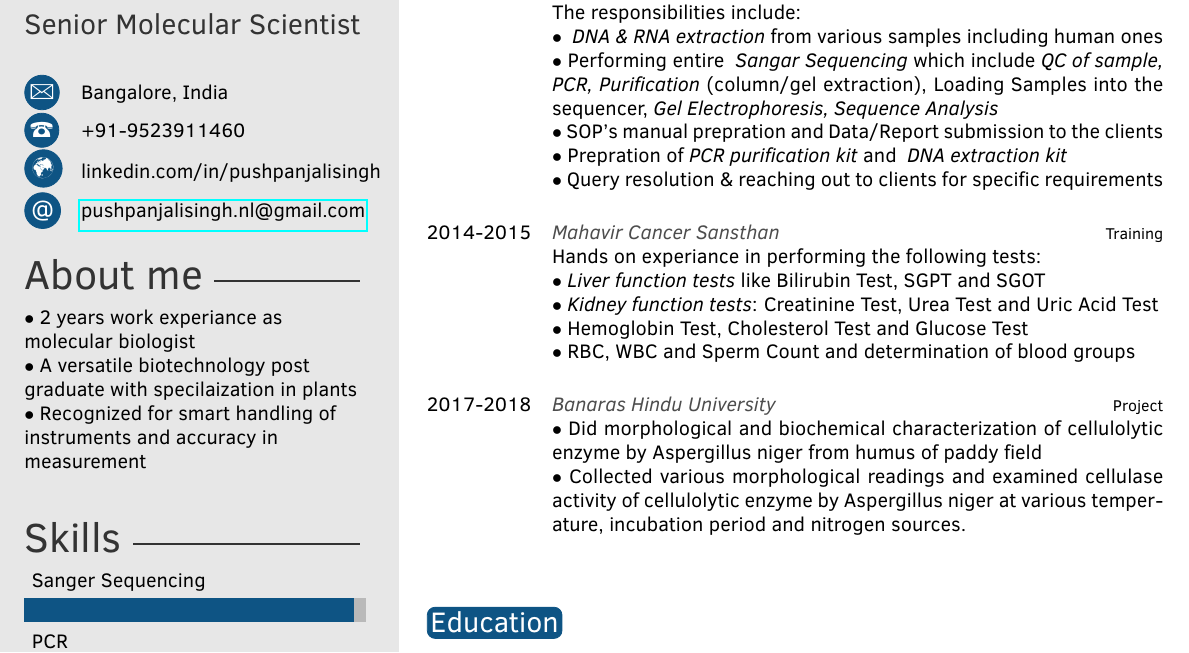
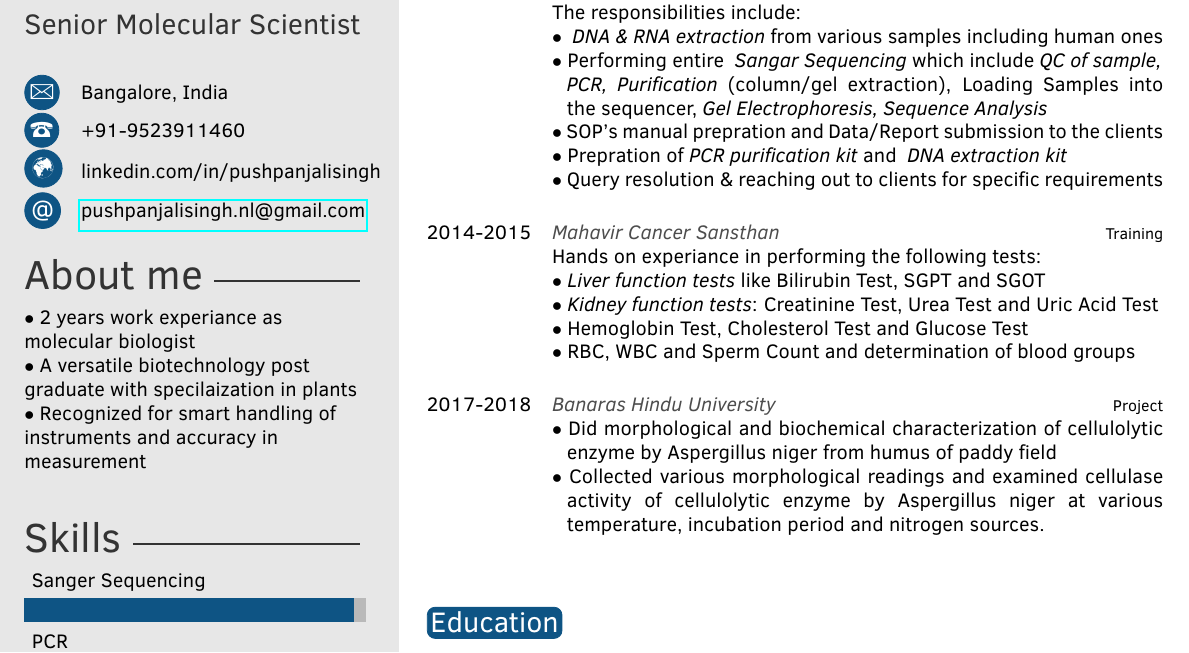
Before and after one commit to jarvis1210/pushpa-sResume, a LaTeX CV (Source/template.tex, which reads Source/twentysecondcv.cls): part of the page, cut so that both start at the same text. Compiled offline with pdfLaTeX.

Commit message:
some formetting corrections

```diff
--- a/Source/template.tex
+++ b/Source/template.tex
@@ -91,7 +91,7 @@ Learn new things every day and simultaneously add value to the organization. See
 	\twentyitem{2018-2020}{\emph{Biokart India Private Limited, Bangalore}}{Full Time}
 	{The responsibilities include:\\
 	$\bullet$ \emph{ DNA \& RNA extraction} from various samples including human ones\\
-	$\bullet$ Performing entire \emph{ Sangar Sequencing} which include \emph{QC of sample, PCR, Purification} (column/gel extraction), Loading Samples into the sequencer,\emph{ Gel Electrophoresis, Sequence Analysis}\\
+	$\bullet$ Performing entire \emph{ Sangar Sequencing} which include \emph{QC of sample,\\ \phantom{i}  PCR, Purification} (column/gel extraction), Loading Samples into \phantom{ix}the sequencer,\emph{ Gel Electrophoresis, Sequence Analysis}\\
 	$\bullet$ SOP's manual prepration and Data/Report submission to the clients\\
 	$\bullet$ Prepration of\emph{ PCR purification kit} and \emph{ DNA extraction kit}\\
 	$\bullet$ Query resolution \& reaching out to clients for specific requirements\\
@@ -105,8 +105,8 @@ Learn new things every day and simultaneously add value to the organization. See
 	%$\bullet$ Dose preparation for animal model (What is this????)
 	}
 	\twentyitem{2017-2018}{\emph{Banaras Hindu University}}{Project}
-	{$\bullet$ Did morphological and biochemical characterization of cellulolytic enzyme by Aspergillus niger from humus of paddy field\\
-	$\bullet$ Collected various morphological readings and examined cellulase activity of cellulolytic enzyme by Aspergillus niger at various temperature, incubation period and nitrogen sources.\\\\
+	{$\bullet$ Did morphological and biochemical characterization of cellulolytic \phantom{ix}enzyme by Aspergillus niger from humus of paddy field\\
+	$\bullet$ Collected various morphological readings and examined cellulase  \phantom{ix}activity of cellulolytic enzyme by Aspergillus niger at various \phantom{ix}temperature, incubation period and nitrogen sources.\\\\
 	}
 
 	%\twentyitem{<dates>}{<title>}{<location>}{<description>}
--- a/Source/twentysecondcv.cls
+++ b/Source/twentysecondcv.cls
@@ -18,6 +18,7 @@
 \RequirePackage{pgffor}
 \RequirePackage{marvosym}
 \RequirePackage{parskip}
+\RequirePackage{libertine} %added by me
 
 \DeclareOption*{\PassOptionsToClass{\CurrentOption}{article}}
 \ProcessOptions\relax
```
Also changed, not shown: Source/template.pdf, 1 other file.
